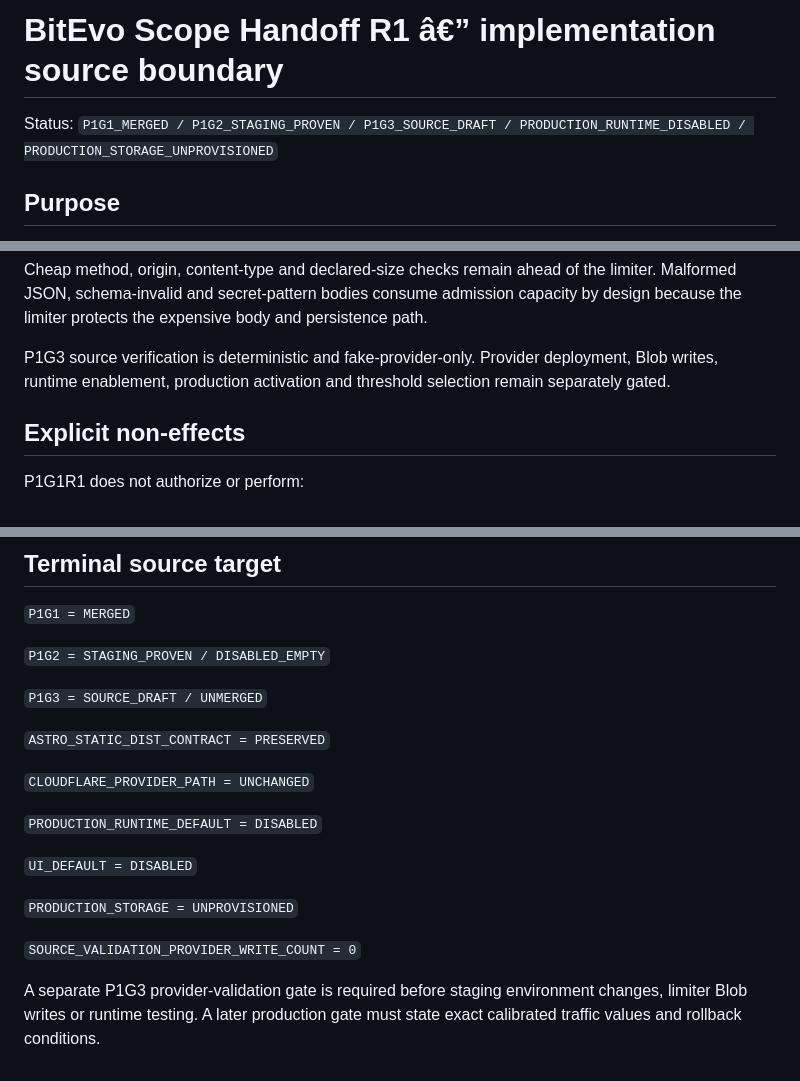
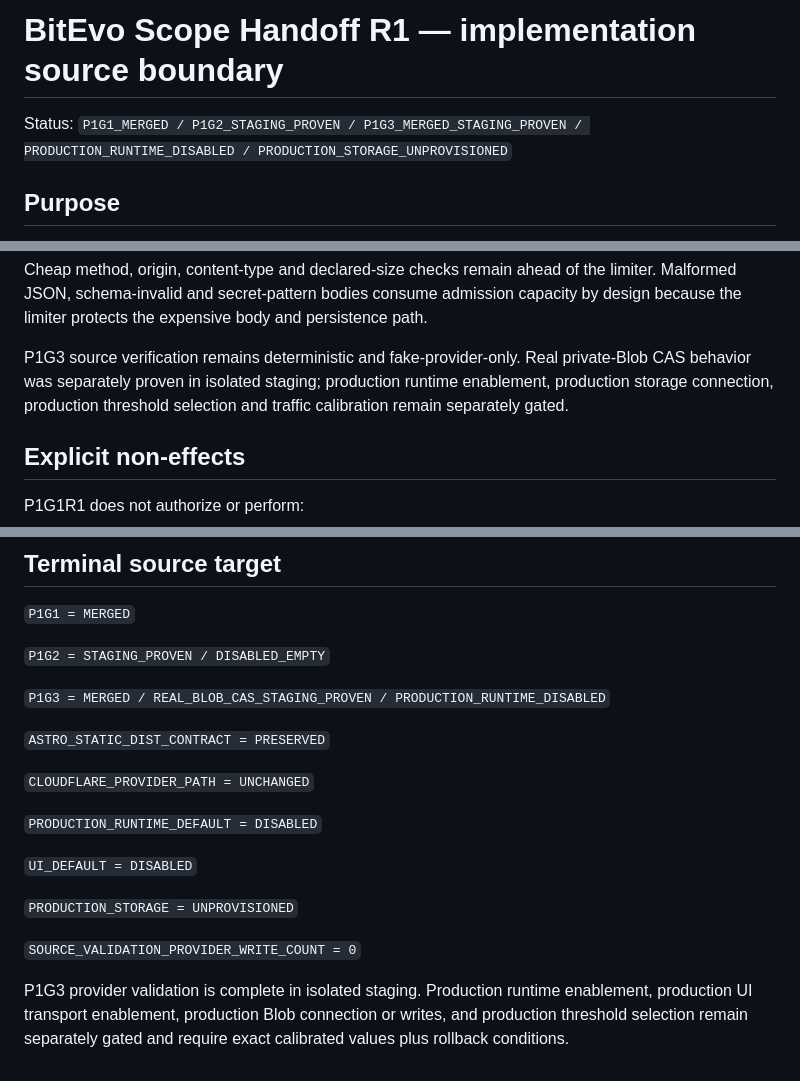
Before and after one commit to bitmaster162/bitevo-agent-site, a Markdown page: docs/SCOPE_HANDOFF_R1_IMPLEMENTATION_R1_20260903.md, 3 parts joined by grey strips. Drawn GitHub-style.

Commit message:
docs: normalize P1G3 merged status and encoding

```diff
--- a/docs/SCOPE_HANDOFF_R1_IMPLEMENTATION_R1_20260903.md
+++ b/docs/SCOPE_HANDOFF_R1_IMPLEMENTATION_R1_20260903.md
@@ -1,6 +1,6 @@
-# BitEvo Scope Handoff R1 â€” implementation source boundary
+# BitEvo Scope Handoff R1 — implementation source boundary
 
-Status: `P1G1_MERGED / P1G2_STAGING_PROVEN / P1G3_SOURCE_DRAFT / PRODUCTION_RUNTIME_DISABLED / PRODUCTION_STORAGE_UNPROVISIONED`
+Status: `P1G1_MERGED / P1G2_STAGING_PROVEN / P1G3_MERGED_STAGING_PROVEN / PRODUCTION_RUNTIME_DISABLED / PRODUCTION_STORAGE_UNPROVISIONED`
 
 ## Purpose
 
@@ -188,7 +188,7 @@ Origin reads use `useCache:false`. First creation is create-if-absent; increment
 
 Cheap method, origin, content-type and declared-size checks remain ahead of the limiter. Malformed JSON, schema-invalid and secret-pattern bodies consume admission capacity by design because the limiter protects the expensive body and persistence path.
 
-P1G3 source verification is deterministic and fake-provider-only. Provider deployment, Blob writes, runtime enablement, production activation and threshold selection remain separately gated.
+P1G3 source verification remains deterministic and fake-provider-only. Real private-Blob CAS behavior was separately proven in isolated staging; production runtime enablement, production storage connection, production threshold selection and traffic calibration remain separately gated.
 
 ## Explicit non-effects
 
@@ -213,7 +213,7 @@ P1G1R1 does not authorize or perform:
 
 `P1G2 = STAGING_PROVEN / DISABLED_EMPTY`
 
-`P1G3 = SOURCE_DRAFT / UNMERGED`
+`P1G3 = MERGED / REAL_BLOB_CAS_STAGING_PROVEN / PRODUCTION_RUNTIME_DISABLED`
 
 `ASTRO_STATIC_DIST_CONTRACT = PRESERVED`
 
@@ -227,4 +227,4 @@ P1G1R1 does not authorize or perform:
 
 `SOURCE_VALIDATION_PROVIDER_WRITE_COUNT = 0`
 
-A separate P1G3 provider-validation gate is required before staging environment changes, limiter Blob writes or runtime testing. A later production gate must state exact calibrated traffic values and rollback conditions.
+P1G3 provider validation is complete in isolated staging. Production runtime enablement, production UI transport enablement, production Blob connection or writes, and production threshold selection remain separately gated and require exact calibrated values plus rollback conditions.
```
Also changed, not shown: other parts of docs/SCOPE_HANDOFF_R1_IMPLEMENTATION_R1_20260903.md (+1 -1 lines).
